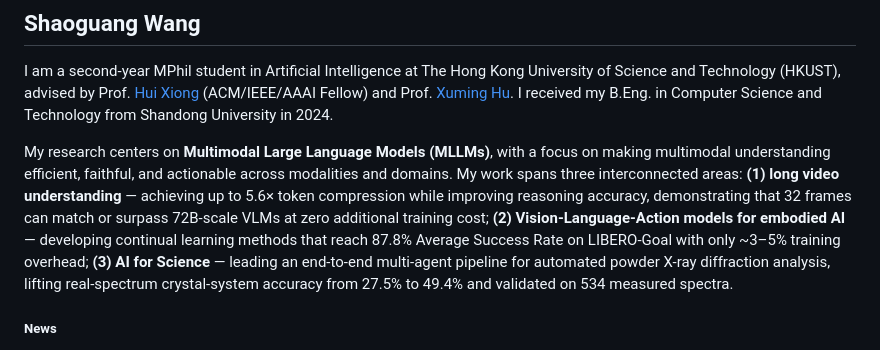
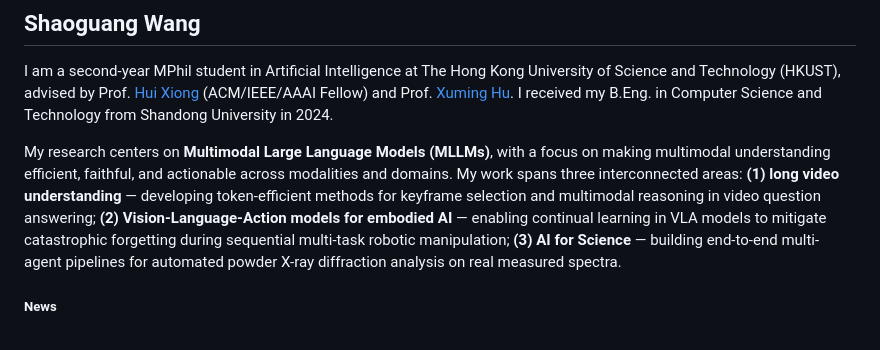
Before and after one commit to shaoguangwang/shaoguangwang.github.io, a Markdown page: contents/home.md, the part around the change. Rendered like a GitHub page.

Commit message:
Generalize research intro: remove specific metrics, keep high-level descriptions
- Replace detailed numbers with general methodology descriptions
- Focus on what problems are being solved rather than specific results
- Keep intro concise since paper details are covered in Publications section

Co-Authored-By: Claude Sonnet 4.5 <noreply@anthropic.com>

```diff
--- a/contents/home.md
+++ b/contents/home.md
@@ -2,7 +2,7 @@
 
 I am a second-year MPhil student in Artificial Intelligence at The Hong Kong University of Science and Technology (HKUST), advised by Prof. [Hui Xiong](https://scholar.google.com/citations?user=cVDF1tkAAAAJ&hl=en) (ACM/IEEE/AAAI Fellow) and Prof. [Xuming Hu](https://xuminghu.github.io/). I received my B.Eng. in Computer Science and Technology from Shandong University in 2024.
 
-My research centers on **Multimodal Large Language Models (MLLMs)**, with a focus on making multimodal understanding efficient, faithful, and actionable across modalities and domains. My work spans three interconnected areas: **(1) long video understanding** — achieving up to 5.6× token compression while improving reasoning accuracy, demonstrating that 32 frames can match or surpass 72B-scale VLMs at zero additional training cost; **(2) Vision-Language-Action models for embodied AI** — developing continual learning methods that reach 87.8% Average Success Rate on LIBERO-Goal with only ~3–5% training overhead; **(3) AI for Science** — leading an end-to-end multi-agent pipeline for automated powder X-ray diffraction analysis, lifting real-spectrum crystal-system accuracy from 27.5% to 49.4% and validated on 534 measured spectra.
+My research centers on **Multimodal Large Language Models (MLLMs)**, with a focus on making multimodal understanding efficient, faithful, and actionable across modalities and domains. My work spans three interconnected areas: **(1) long video understanding** — developing token-efficient methods for keyframe selection and multimodal reasoning in video question answering; **(2) Vision-Language-Action models for embodied AI** — enabling continual learning in VLA models to mitigate catastrophic forgetting during sequential multi-task robotic manipulation; **(3) AI for Science** — building end-to-end multi-agent pipelines for automated powder X-ray diffraction analysis on real measured spectra.
 
 ##### News
 <div class="news-container">
```
